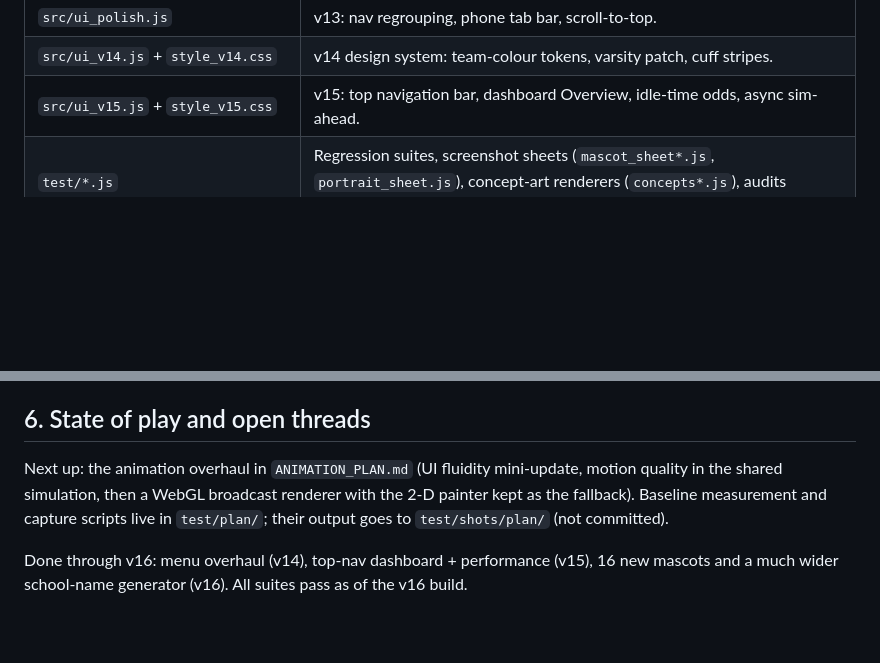
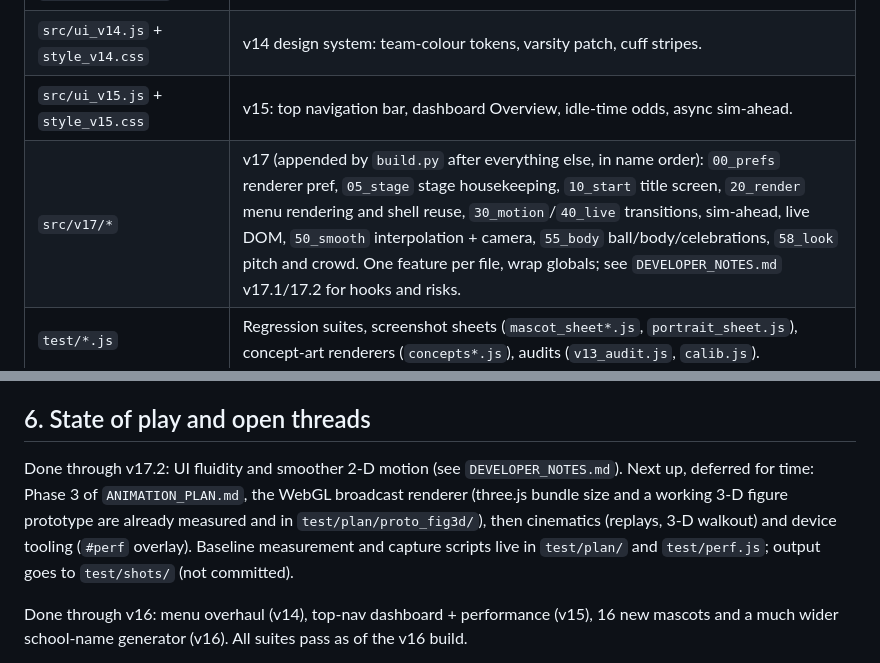
Before and after one commit to georrrgess-jpg/puzzlel-game, a Markdown page: touchline/HANDOFF.md, 2 parts joined by grey strips. Rendered like a GitHub page; blank space fills up the shorter version.

Commit message:
Handoff: v17 source map and next steps
Co-Authored-By: Claude Opus 5.5 <noreply@anthropic.com>
Claude-Session: https://claude.ai/code/session_0146jymgLsRQnxXguQRaP4i2

```diff
--- a/touchline/HANDOFF.md
+++ b/touchline/HANDOFF.md
@@ -45,6 +45,7 @@ node test/<name>.js              # one suite
 | `src/ui_polish.js` | v13: nav regrouping, phone tab bar, scroll-to-top. |
 | `src/ui_v14.js` + `style_v14.css` | v14 design system: team-colour tokens, varsity patch, cuff stripes. |
 | `src/ui_v15.js` + `style_v15.css` | v15: top navigation bar, dashboard Overview, idle-time odds, async sim-ahead. |
+| `src/v17/*` | v17 (appended by `build.py` after everything else, in name order): `00_prefs` renderer pref, `05_stage` stage housekeeping, `10_start` title screen, `20_render` menu rendering and shell reuse, `30_motion`/`40_live` transitions, sim-ahead, live DOM, `50_smooth` interpolation + camera, `55_body` ball/body/celebrations, `58_look` pitch and crowd. One feature per file, wrap globals; see `DEVELOPER_NOTES.md` v17.1/17.2 for hooks and risks. |
 | `test/*.js` | Regression suites, screenshot sheets (`mascot_sheet*.js`, `portrait_sheet.js`), concept-art renderers (`concepts*.js`), audits (`v13_audit.js`, `calib.js`). |
 | `concepts/` | Concept-art boards 01–41 rendered from the game's own assets. 35–41 are unbuilt ideas (see §6). |
 
@@ -104,9 +105,7 @@ node test/<name>.js              # one suite
 
 ## 6. State of play and open threads
 
-Next up: the animation overhaul in `ANIMATION_PLAN.md` (UI fluidity mini-update, motion quality in the shared
-simulation, then a WebGL broadcast renderer with the 2-D painter kept as the fallback). Baseline measurement and capture
-scripts live in `test/plan/`; their output goes to `test/shots/plan/` (not committed).
+Done through v17.2: UI fluidity and smoother 2-D motion (see `DEVELOPER_NOTES.md`). Next up, deferred for time: Phase 3 of `ANIMATION_PLAN.md`, the WebGL broadcast renderer (three.js bundle size and a working 3-D figure prototype are already measured and in `test/plan/proto_fig3d/`), then cinematics (replays, 3-D walkout) and device tooling (`#perf` overlay). Baseline measurement and capture scripts live in `test/plan/` and `test/perf.js`; output goes to `test/shots/` (not committed).
 
 Done through v16: menu overhaul (v14), top-nav dashboard + performance (v15), 16 new mascots and a much wider school-name
 generator (v16). All suites pass as of the v16 build.
```
